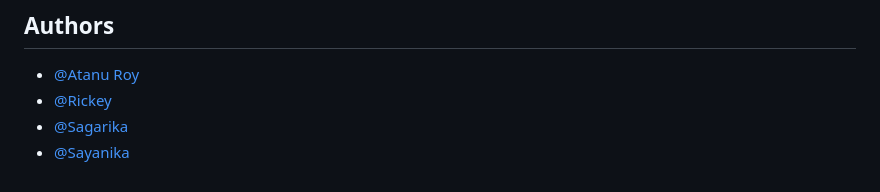
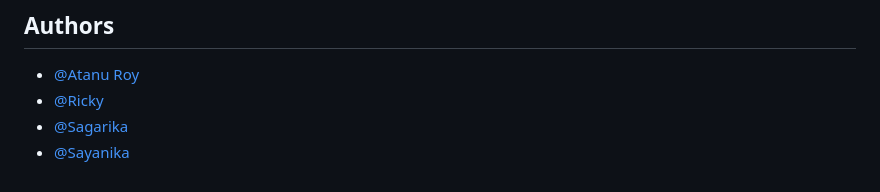
Before and after one commit to Mr-Atanu-Roy/Think-in-Sphere, a Markdown page: README.md, the part around the change. Drawn GitHub-style.

```diff
--- a/README.md
+++ b/README.md
@@ -93,6 +93,6 @@ To run the project in your localserver
 ## Authors
 
 - [@Atanu Roy](https://github.com/Mr-Atanu-Roy)
-- [@Rickey](https://github.com/Ricky2054)
+- [@Ricky](https://github.com/Ricky2054)
 - [@Sagarika](https://github.com/Sagarika-02)
 - [@Sayanika](https://github.com/Sayanika19)
```
